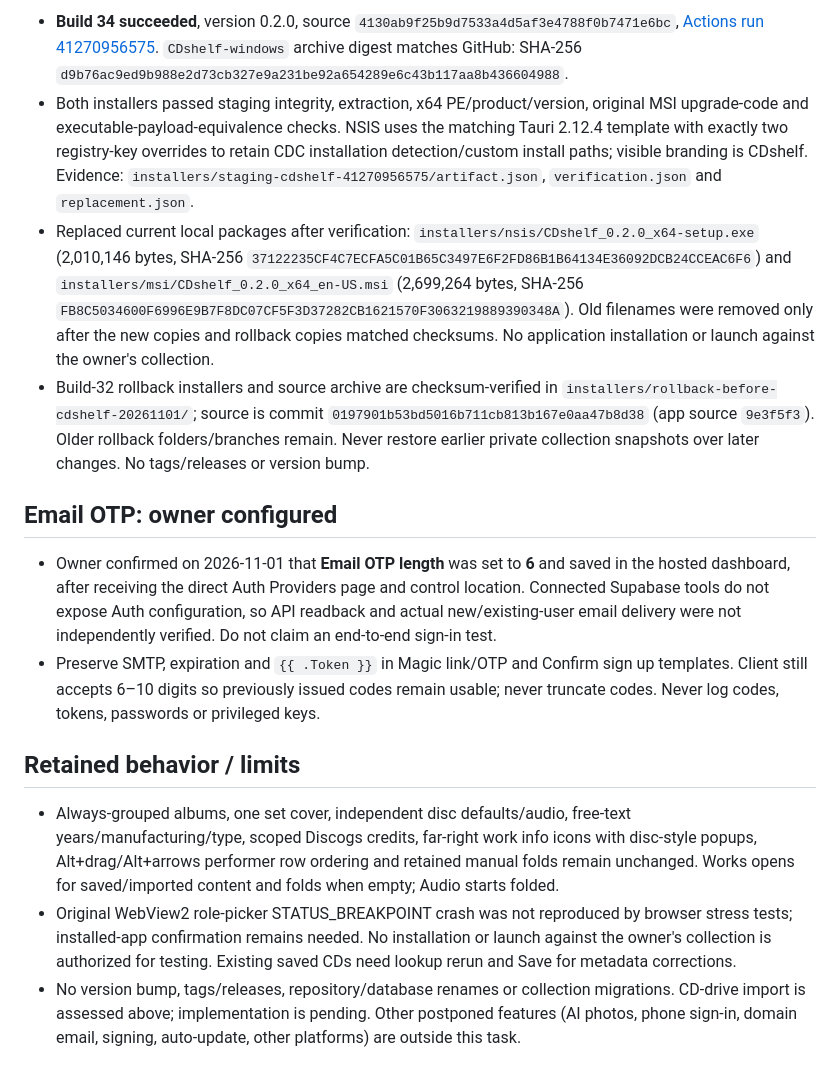
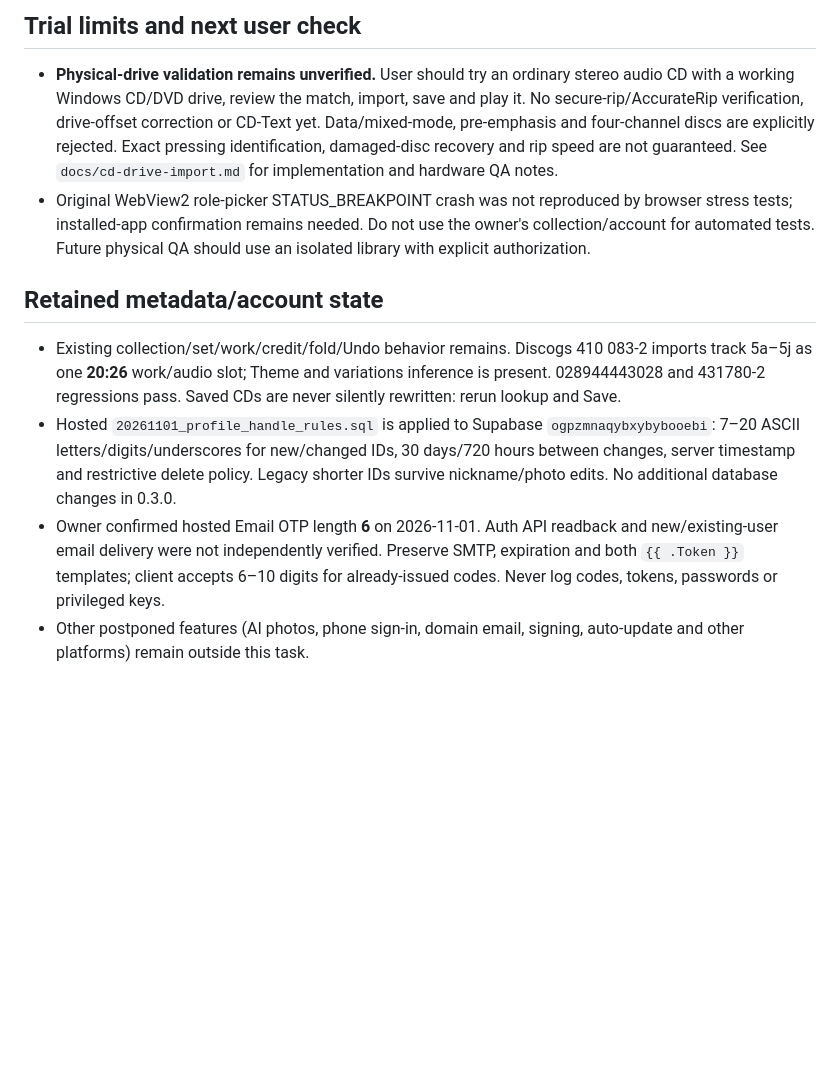
Before and after one commit to Yuritnos/CDC, a Markdown page: STATUS.md, the part around one of its changes. GitHub-like rendering; blank space fills up the shorter version.

```diff
--- a/STATUS.md
+++ b/STATUS.md
@@ -20,14 +20,12 @@ Updated: 2026-11-01 (Asia/Shanghai). Read `AGENTS.md` for project rules. This is
 
-- **Build 34 succeeded**, version 0.2.0, source `4130ab9f25b9d7533a4d5af3e4788f0b7471e6bc`, [Actions run 41270956575](https://github.com/Yuritnos/CDC/actions/runs/41270956575). `CDshelf-windows` archive digest matches GitHub: SHA-256 `d9b76ac9ed9b988e2d73cb327e9a231be92a654289e6c43b117aa8b436604988`.
-- Both installers passed staging integrity, extraction, x64 PE/product/version, original MSI upgrade-code and executable-payload-equivalence checks. NSIS uses the matching Tauri 2.12.4 template with exactly two registry-key overrides to retain CDC installation detection/custom install paths; visible branding is CDshelf. Evidence: `installers/staging-cdshelf-41270956575/artifact.json`, `verification.json` and `replacement.json`.
-- Replaced current local packages after verification: `installers/nsis/CDshelf_0.2.0_x64-setup.exe` (2,010,146 bytes, SHA-256 `37122235CF4C7ECFA5C01B65C3497E6F2FD86B1B64134E36092DCB24CCEAC6F6`) and `installers/msi/CDshelf_0.2.0_x64_en-US.msi` (2,699,264 bytes, SHA-256 `FB8C5034600F6996E9B7F8DC07CF5F3D37282CB1621570F3063219889390348A`). Old filenames were removed only after the new copies and rollback copies matched checksums. No application installation or launch against the owner's collection.
-- Build-32 rollback installers and source archive are checksum-verified in `installers/rollback-before-cdshelf-20261101/`; source is commit `0197901b53bd5016b711cb813b167e0aa47b8d38` (app source `9e3f5f3`). Older rollback folders/branches remain. Never restore earlier private collection snapshots over later changes. No tags/releases or version bump.
-## Email OTP: owner configured
+## Trial limits and next user check
 
-- Owner confirmed on 2026-11-01 that **Email OTP length** was set to **6** and saved in the hosted dashboard, after receiving the direct Auth Providers page and control location. Connected Supabase tools do not expose Auth configuration, so API readback and actual new/existing-user email delivery were not independently verified. Do not claim an end-to-end sign-in test.
-- Preserve SMTP, expiration and `{{ .Token }}` in Magic link/OTP and Confirm sign up templates. Client still accepts 6–10 digits so previously issued codes remain usable; never truncate codes. Never log codes, tokens, passwords or privileged keys.
-## Retained behavior / limits
+- **Physical-drive validation remains unverified.** User should try an ordinary stereo audio CD with a working Windows CD/DVD drive, review the match, import, save and play it. No secure-rip/AccurateRip verification, drive-offset correction or CD-Text yet. Data/mixed-mode, pre-emphasis and four-channel discs are explicitly rejected. Exact pressing identification, damaged-disc recovery and rip speed are not guaranteed. See `docs/cd-drive-import.md` for implementation and hardware QA notes.
+- Original WebView2 role-picker STATUS_BREAKPOINT crash was not reproduced by browser stress tests; installed-app confirmation remains needed. Do not use the owner's collection/account for automated tests. Future physical QA should use an isolated library with explicit authorization.
 
-- Always-grouped albums, one set cover, independent disc defaults/audio, free-text years/manufacturing/type, scoped Discogs credits, far-right work info icons with disc-style popups, Alt+drag/Alt+arrows performer row ordering and retained manual folds remain unchanged. Works opens for saved/imported content and folds when empty; Audio starts folded.
-- Original WebView2 role-picker STATUS_BREAKPOINT crash was not reproduced by browser stress tests; installed-app confirmation remains needed. No installation or launch against the owner's collection is authorized for testing. Existing saved CDs need lookup rerun and Save for metadata corrections.
-- No version bump, tags/releases, repository/database renames or collection migrations. CD-drive import is assessed above; implementation is pending. Other postponed features (AI photos, phone sign-in, domain email, signing, auto-update, other platforms) are outside this task.
+## Retained metadata/account state
+
+- Existing collection/set/work/credit/fold/Undo behavior remains. Discogs 410 083-2 imports track 5a–5j as one **20:26** work/audio slot; Theme and variations inference is present. 028944443028 and 431780-2 regressions pass. Saved CDs are never silently rewritten: rerun lookup and Save.
+- Hosted `20261101_profile_handle_rules.sql` is applied to Supabase `ogpzmnaqybxybybooebi`: 7–20 ASCII letters/digits/underscores for new/changed IDs, 30 days/720 hours between changes, server timestamp and restrictive delete policy. Legacy shorter IDs survive nickname/photo edits. No additional database changes in 0.3.0.
+- Owner confirmed hosted Email OTP length **6** on 2026-11-01. Auth API readback and new/existing-user email delivery were not independently verified. Preserve SMTP, expiration and both `{{ .Token }}` templates; client accepts 6–10 digits for already-issued codes. Never log codes, tokens, passwords or privileged keys.
+- Other postponed features (AI photos, phone sign-in, domain email, signing, auto-update and other platforms) remain outside this task.
```
Also changed, not shown: other parts of STATUS.md (+13 -13 lines).
